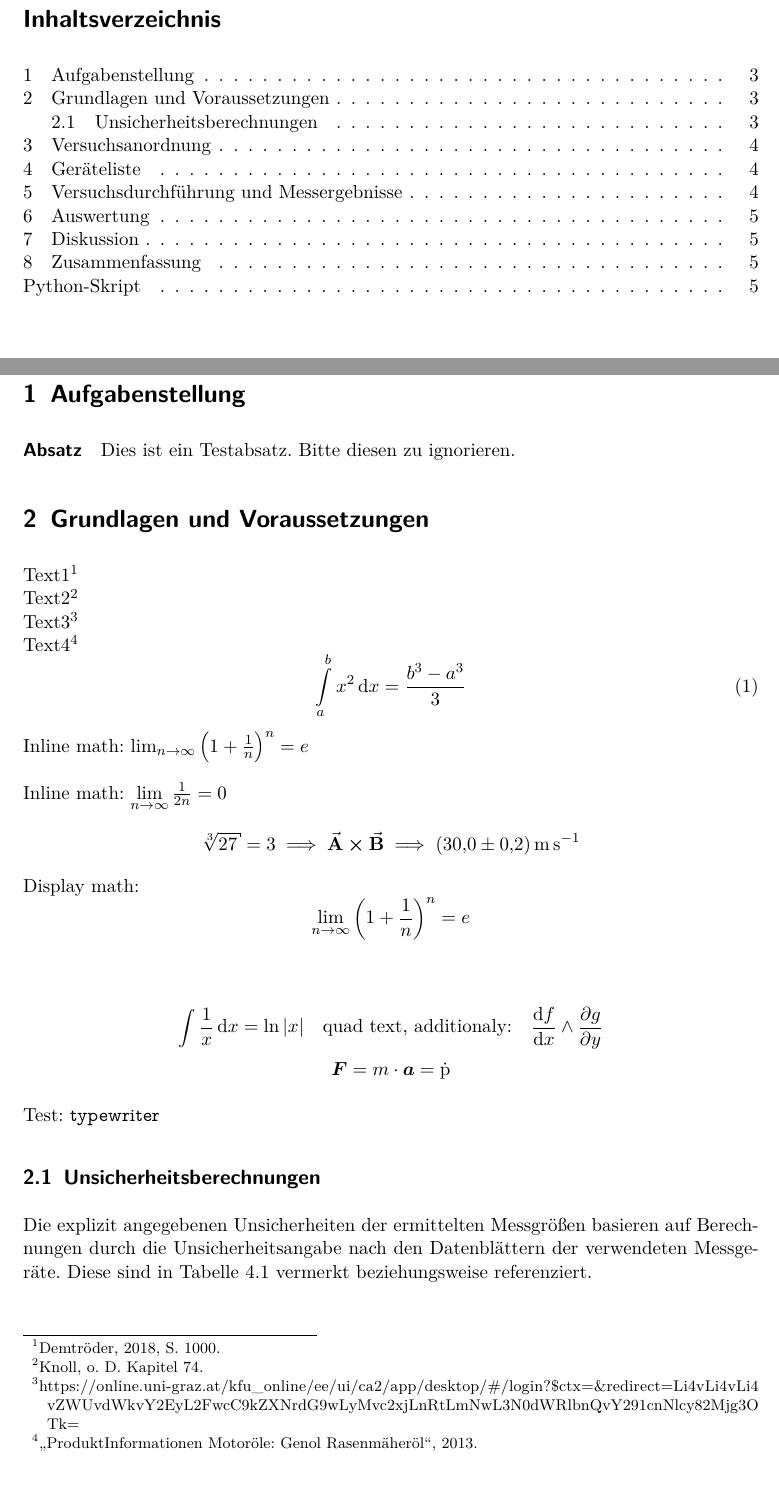
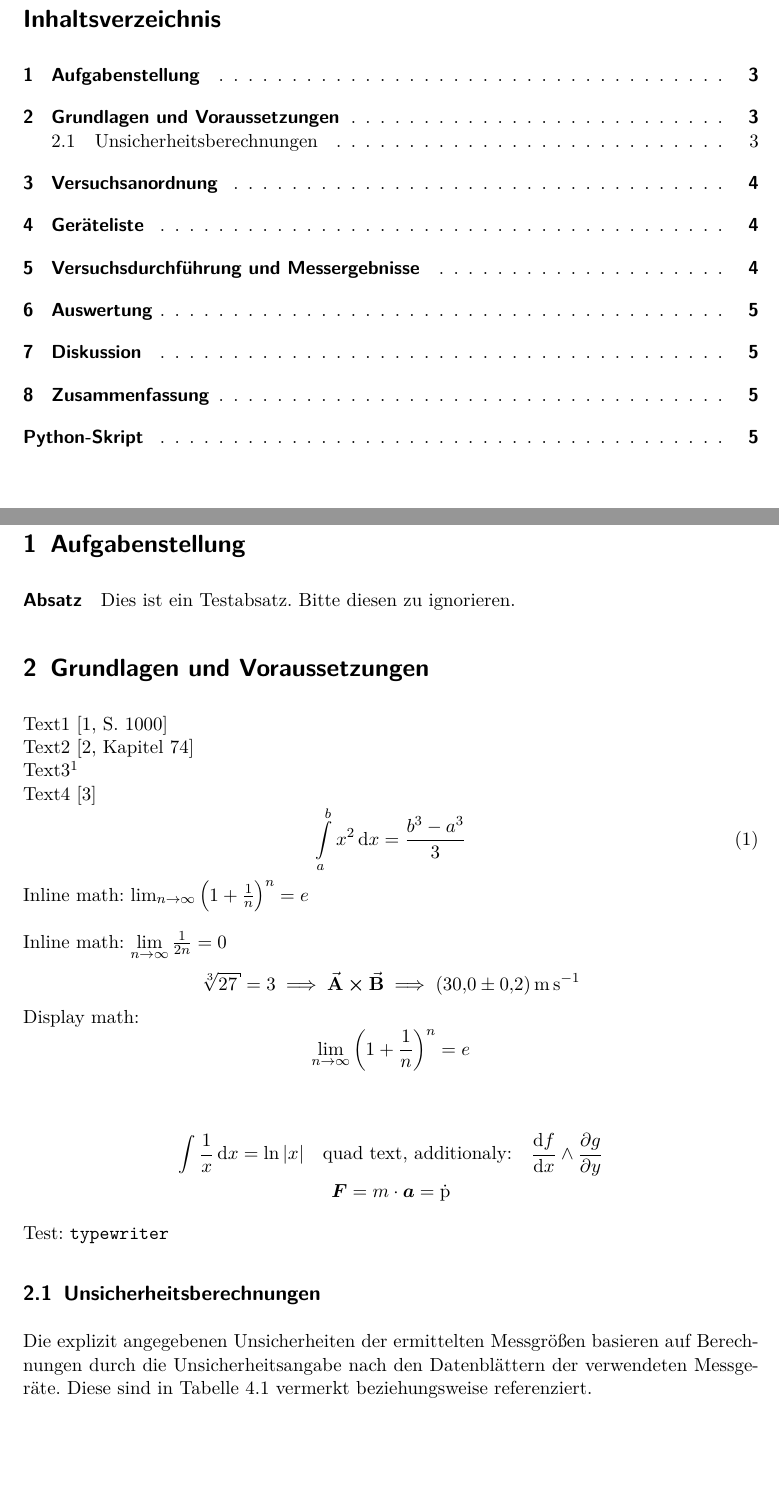
Before and after one commit to zandivx/protokoll_template, a LaTeX document (template.latex/template.tex, which reads template.latex/input/shared_preamble.tex): two parts of pages 2 and 3 of 6, joined at a grey line, cut so that both start at the same text, the shorter picture padded with empty space. Compiled offline with pdfLaTeX; a LaTeX package or settings file that is missing is left out.

```diff
--- a/template.latex/input/shared_preamble.tex
+++ b/template.latex/input/shared_preamble.tex
@@ -4,17 +4,22 @@
 \ifluatex  % LuaLaTeX
     \usepackage{fontspec}
     % main font automatically: Latin Modern
+    \IfFontExistsTF{Fira Code}{% true branch
         \setmonofont{Fira Code}[
             Contextuals=Alternate,  % Activate the calt feature
             StylisticSet={1,3,5,8}, % fontspec docs S. 46
             CharacterVariant={16}, % fontspec docs S. 37
             Numbers={SlashedZero} % fontspec docs S. 44
-    ]
+        ]}{% false branch
+    }
 \else  % pdfLaTeX
     \usepackage[utf8]{inputenc}  % input in UTF-8
     \usepackage[T1]{fontenc}  % output in T1 fonts (west European encoding)
     \usepackage{lmodern}  % Latin modern font for main text
+    \IfFileExists{fira.sty}{% true branch
         \usepackage[mono]{fira}  % Fira (not Code!) font for monospaced text
+    }{% false branch
+    }
 \fi
 
 % text processing
@@ -48,11 +52,7 @@
 \usepackage{graphicx}  % input JPEG, PNG, PDF, etc.
 \usepackage{pdfpages}  % input PDF as whole pages
 \usepackage{lastpage}  % reference to last page
-\usepackage{pgfplots}  % for tikzplotlib
-\usepgfplotslibrary{groupplots, dateplot}
-\usetikzlibrary{patterns, shapes.arrows}
-\pgfplotsset{compat=newest}
-\usepackage{import}
+\usepackage{import} % include files from other directories
 
 
 % text
@@ -64,12 +64,19 @@
 \usepackage{nicefrac}  % inline-fractions in n/d-style
 \usepackage{xcolor}  % custom colors
 \usepackage{listings, scrhack}  % code display; listings in combination with KOMA
+\ifluatex
+    \IfFontExistsTF{Fira Code}{%
         \usepackage[verbatim]{lstfiracode}  % Fira Code in listings
+        \lstset{style=FiraCodeStyle}
+    }{}
+\fi
 \usepackage{fancyvrb}  % Verbatim environment with better options (capital V!)
 
 
 % literacy
-\usepackage[style=apa]{biblatex}  % backend=Biber is standard
+\usepackage[sorting=none, giveninits=true]{biblatex}  % defaults: backend=Biber, style=numeric
+% bibliography styles: https://www.overleaf.com/learn/latex/Biblatex_bibliography_styles
+% citation styles: https://www.overleaf.com/learn/latex/Biblatex_citation_styles
 \usepackage{csquotes}  % better quotation - should also be used in combination with package babel (warning)
 \usepackage{xurl}  % breaks links - after BibLaTeX, but before hyperref!
 \usepackage[hidelinks]{hyperref}  % produces most errors, last to load
@@ -97,7 +104,8 @@
 % {}: empty statement
 % \ : protected space
 % \,: small space
-\DeclareTOCStyleEntry{dottedtocline}{section}  % sections in TableOfContents with dotted lines
+\DeclareTOCStyleEntry[linefill=\TOCLineLeaderFill]{tocline}{section}  % sections in TableOfContents with dotted lines
+% source: https://tex.stackexchange.com/a/651532
 \KOMAoptions{parskip=half-}  % paragraphs with half a line height space instead of indentation, last line with no special treatment
 
 
@@ -109,6 +117,11 @@
 % \contentsname
 % \listtablename
 % \listfigurename
+
+% make title in bibliography upright
+\DeclareFieldFormat{title}{#1}  % https://tex.stackexchange.com/a/311837
+% make size of url in bibliography smaller
+\renewcommand{\UrlFont}{\footnotesize\ttfamily}  % https://tex.stackexchange.com/a/151115, https://www.overleaf.com/learn/latex/Font_sizes%2C_families%2C_and_styles
 
 
 % xcolor
@@ -132,8 +145,7 @@
 
 
 % listings
-\lstdefinestyle{python}{
-    style=FiraCodeStyle,
+\lstset{
     basicstyle=\ttfamily\footnotesize,%\color{code_basic},  % \footnotesize contains \selectfont implicitly
     %backgroundcolor=\color{code_background},
     commentstyle=\color{code_comment},
@@ -149,12 +161,8 @@
     showspaces=false,
     showstringspaces=false,
     showtabs=false,
-    tabsize=2,
+    tabsize=2
 }
-\lstset{style=python}
-\ifPDFTeX
-    \renewcommand*{\ttdefault}{lmvtt}  % Latin Modern Typewriter Proportional
-\fi
 
 
 % new sqrt
@@ -195,21 +203,20 @@
 
 \UseTblrLibrary{amsmath}  % +array, +matrix, +bmatrix, +Bmatrix, +pmatrix, +vmatrix, +Vmatrix and +cases like tabularray with graphical options
 \UseTblrLibrary{siunitx}  % siunitx suited for tabularray
-% TRIPLE BRACKETS {{{}}} to protect strings from \num{} interpretation in S columns
 \UseTblrLibrary{diagbox}  % table cells with diagonal lines, suited for tabularray
 \UseTblrLibrary{varwidth}  % measure cell width
 \UseTblrLibrary{booktabs}
 \UseTblrLibrary{counter}
 
 
-% custom tabularray environments
+% custom tabularray environments:
 
 % info:
 % colcycle: https://github.com/lvjr/tabularray/issues/74
 % guard: https://github.com/lvjr/tabularray/issues/175#event-6567229210
 
 % guard S columns if latest feature ={guard} is not yet available
-\newcommand\SiGuard[1]{{#1}}
+\newcommand*{\SiGuard}[1]{{#1}}
 
 % standard environment
 \SetTblrInner{
--- a/template.latex/template.tex
+++ b/template.latex/template.tex
@@ -39,10 +39,10 @@
 \section{Grundlagen und Voraussetzungen}
 \label{sec:grundlagen_voraussetzungen}
 
-Text1\footcite[1000]{ref:dem1} \\
-Text2\footcite[Kapitel 74]{ref:knoll} \\
+Text1 \cite[1000]{ref:dem1} \\
+Text2 \cite[Kapitel 74]{ref:knoll} \\
 Text3\footnote{\url{https://online.uni-graz.at/kfu_online/ee/ui/ca2/app/desktop/\#/login?$ctx=&redirect=Li4vLi4vLi4vZWUvdWkvY2EyL2FwcC9kZXNrdG9wLyMvc2xjLnRtLmNwL3N0dWRlbnQvY291cnNlcy82Mjg3OTk=}} \\  % must escape the # (\#), error otherwise!!
-Text4\footcite{ref:genol2013}
+Text4 \cite{ref:genol2013}
 %
 % Gleichungsumgebung
 \begin{equation}
```
Also changed, not shown: template.latex/template.pdf, template.latex/input/shared_preamble.tex (5 more changed lines), template.latex/template.tex (2 more changed lines). Lines whose indentation alone changed are shown as unchanged.
